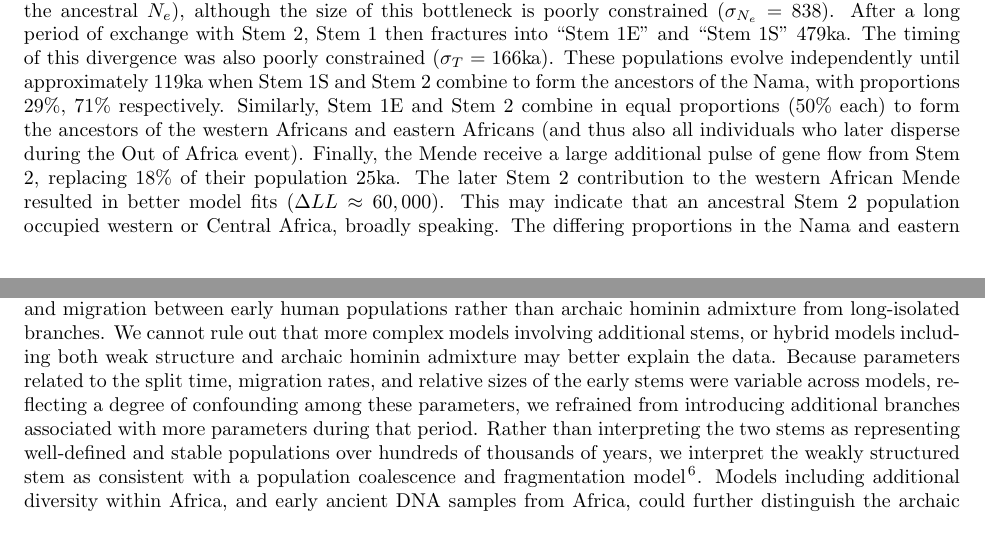
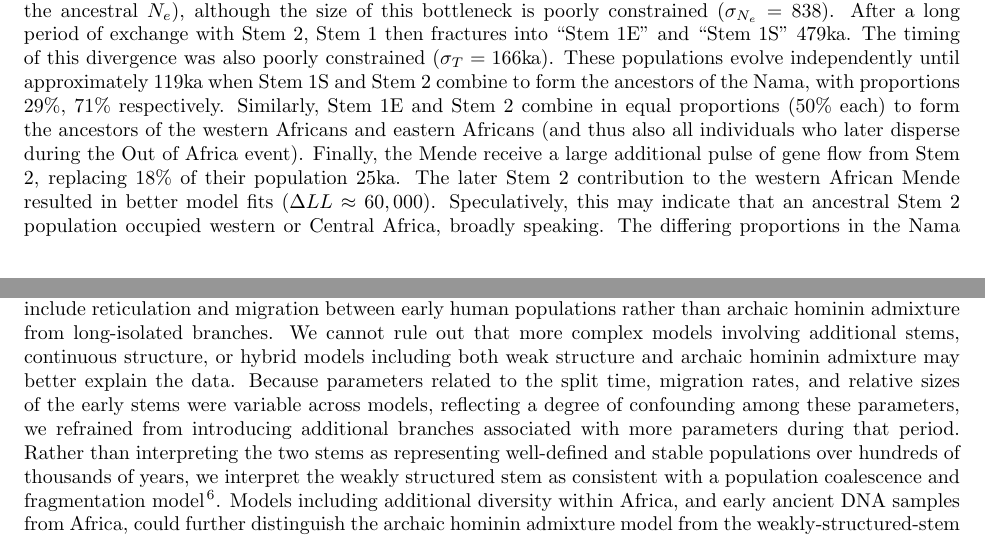
Before and after one commit to apragsdale/african-structure-paper, a LaTeX paper (paper.tex): two parts of pages 6 and 9 of 12, joined at a grey line, cut so that both start at the same text. Compiled offline with pdfLaTeX.

Commit message:
small edits to address reviewer comments

```diff
--- a/paper.tex
+++ b/paper.tex
@@ -413,7 +413,7 @@ Out of Africa event). Finally, the Mende receive a large additional pulse of
 gene flow from Stem 2, replacing 18\% of their population 25ka.
 The later Stem 2 contribution to the western African Mende resulted in
 better model fits ($\Delta LL \approx 60,000$).
-This may indicate that an ancestral Stem 2 population occupied western or
+Speculatively, this may indicate that an ancestral Stem 2 population occupied western or
 Central Africa, broadly speaking. The differing proportions in the Nama and
 eastern Africans may also indicate geographic separation of Stem 1S in southern
 Africa and Stem 1E in eastern Africa.
@@ -534,7 +532,7 @@ early history.
 The best-fit models presented here include reticulation and migration between
 early human populations rather than archaic hominin admixture from long-isolated branches.
 We cannot rule out that more complex models involving
-additional stems, or hybrid models including both weak structure and archaic
+additional stems, continuous structure, or hybrid models including both weak structure and archaic
 hominin admixture may better explain the data. Because parameters related to the split
 time, migration rates, and relative sizes of the early stems were variable
 across models, reflecting a degree of confounding among these parameters, we
```
Also changed, not shown: paper.tex (4 more changed lines).
